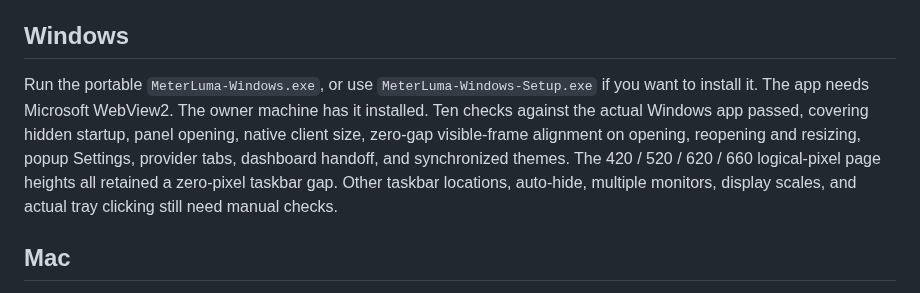
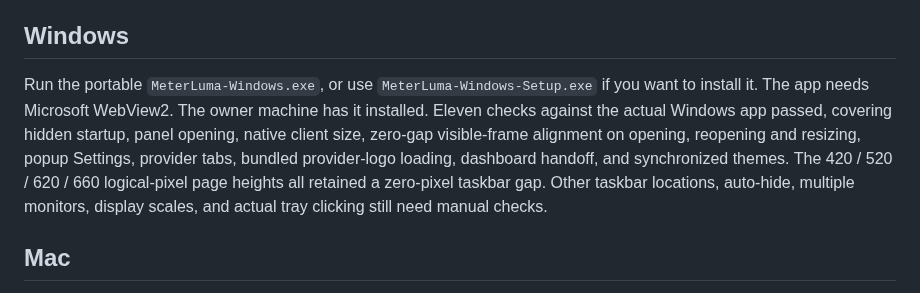
Before and after one commit to youssefrigale/MeterLuma, a Markdown page: docs/beta-testing.md, the part around the change. Drawn GitHub-style.

```diff
--- a/docs/beta-testing.md
+++ b/docs/beta-testing.md
@@ -4,7 +4,7 @@ This is an internal, unsigned prototype. Start by exploring the demo and then te
 
 ## Windows
 
-Run the portable `MeterLuma-Windows.exe`, or use `MeterLuma-Windows-Setup.exe` if you want to install it. The app needs Microsoft WebView2. The owner machine has it installed. Ten checks against the actual Windows app passed, covering hidden startup, panel opening, native client size, zero-gap visible-frame alignment on opening, reopening and resizing, popup Settings, provider tabs, dashboard handoff, and synchronized themes. The 420 / 520 / 620 / 660 logical-pixel page heights all retained a zero-pixel taskbar gap. Other taskbar locations, auto-hide, multiple monitors, display scales, and actual tray clicking still need manual checks.
+Run the portable `MeterLuma-Windows.exe`, or use `MeterLuma-Windows-Setup.exe` if you want to install it. The app needs Microsoft WebView2. The owner machine has it installed. Eleven checks against the actual Windows app passed, covering hidden startup, panel opening, native client size, zero-gap visible-frame alignment on opening, reopening and resizing, popup Settings, provider tabs, bundled provider-logo loading, dashboard handoff, and synchronized themes. The 420 / 520 / 620 / 660 logical-pixel page heights all retained a zero-pixel taskbar gap. Other taskbar locations, auto-hide, multiple monitors, display scales, and actual tray clicking still need manual checks.
 
 ## Mac
 
```
Also changed, not shown: README.md (+3 -3 lines), artifacts/overview-dark.png, artifacts/overview-light.png, artifacts/quick-view-provider-windows-native.png, artifacts/quick-view-windows-native.png, 1 other file.
